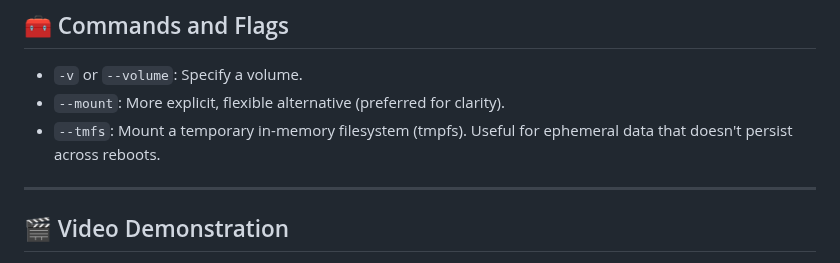
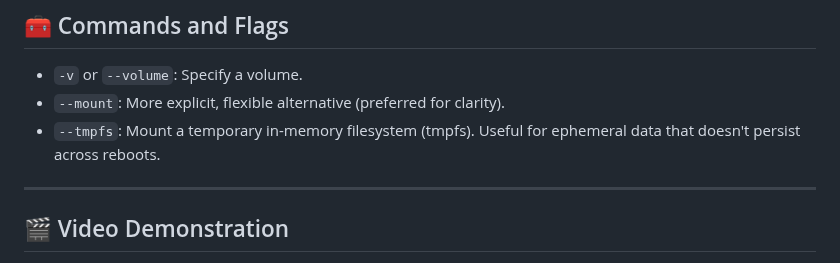
Before and after one commit to meibraransari/Docker-Zero-to-Hero, a Markdown page: Day-14_Docker_Volume_Mount_tmfs/README.MD, the part around the change. Rendered like a GitHub page.

Commit message:
Added day 14

```diff
--- a/Day-14_Docker_Volume_Mount_tmfs/README.MD
+++ b/Day-14_Docker_Volume_Mount_tmfs/README.MD
@@ -28,7 +28,7 @@ By default, any data written inside a container is **lost when the container is
 
 * `-v` or `--volume`: Specify a volume.
 * `--mount`: More explicit, flexible alternative (preferred for clarity).
-* `--tmfs`: Mount a temporary in-memory filesystem (tmpfs). Useful for ephemeral data that doesn't persist across reboots.
+* `--tmpfs`: Mount a temporary in-memory filesystem (tmpfs). Useful for ephemeral data that doesn't persist across reboots.
 
 
 ---
```
